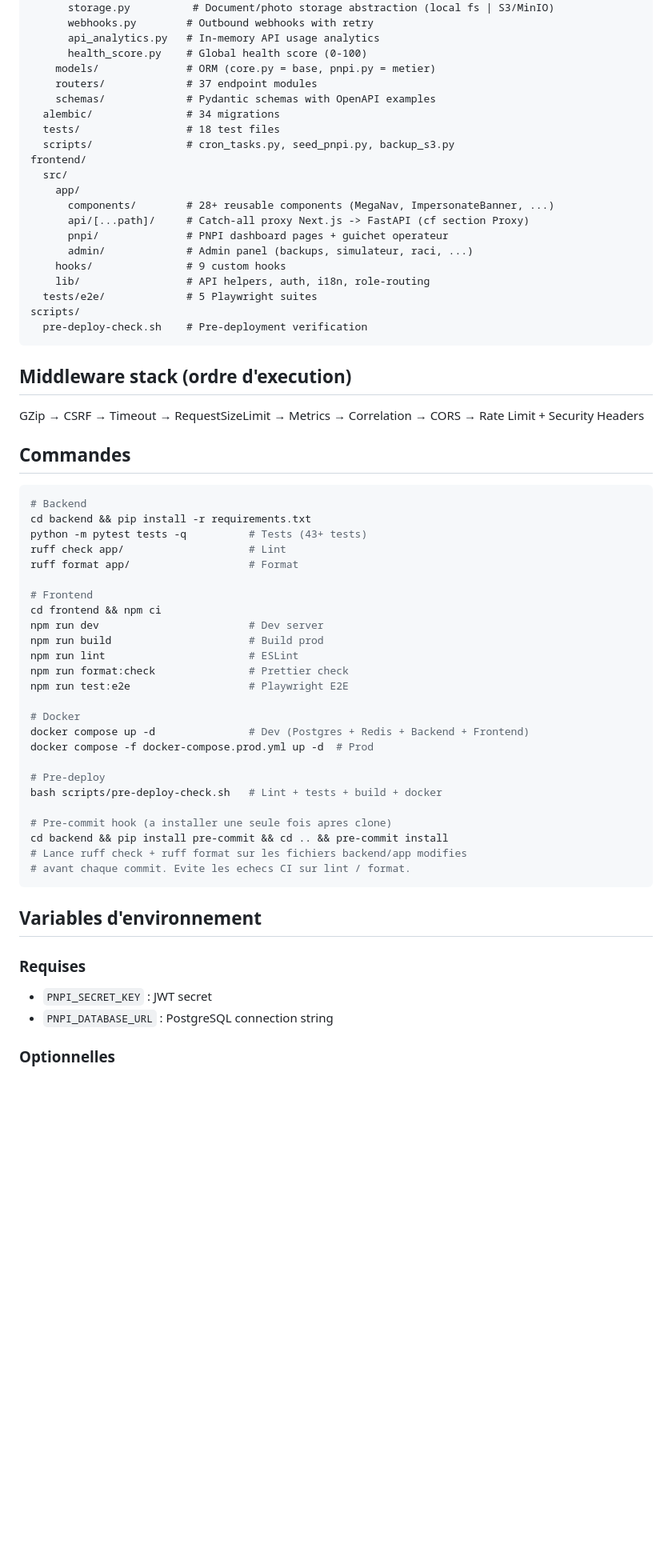
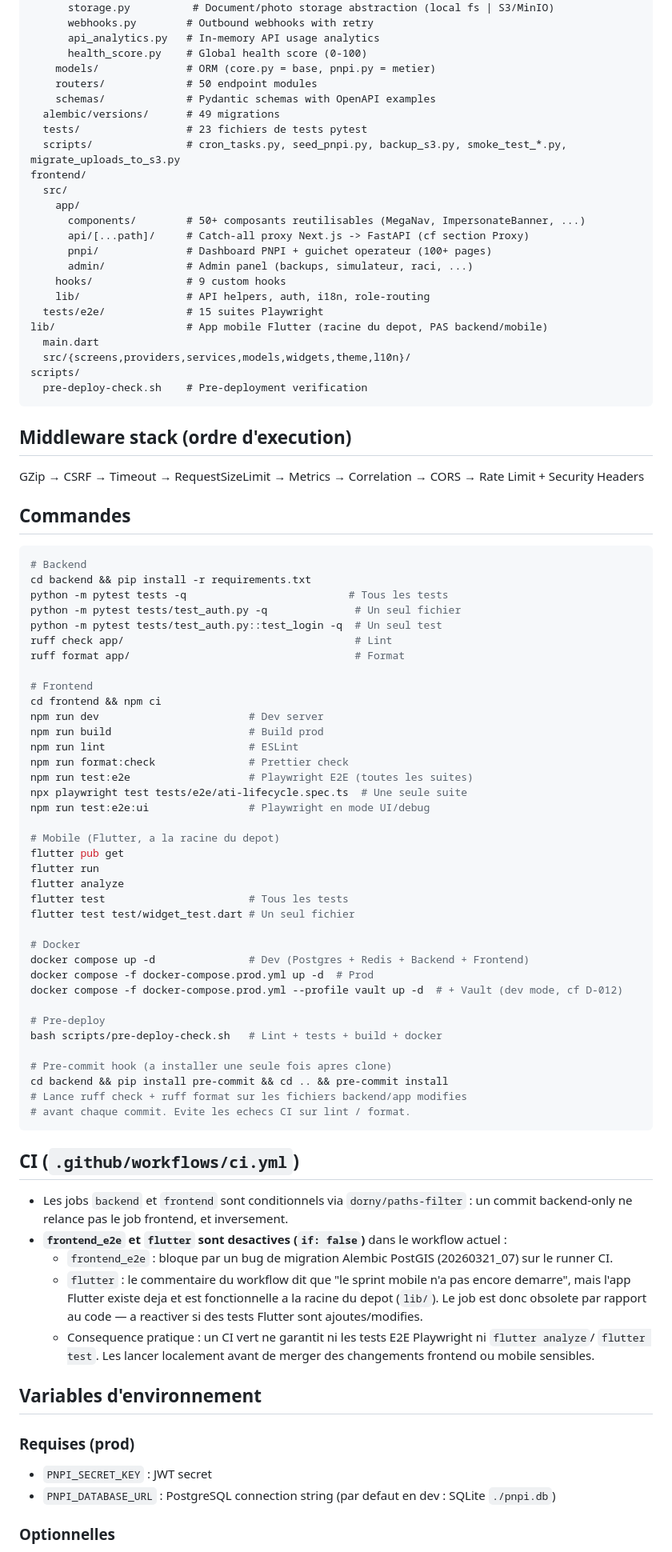
Before and after one commit to 93cory/district241_app, a Markdown page: AGENTS.md, the part around one of its changes. Shown at 80% size. GitHub-like rendering; blank space fills up the shorter version.

````diff
--- a/AGENTS.md
+++ b/AGENTS.md
@@ -41,21 +42,24 @@ backend/
       api_analytics.py   # In-memory API usage analytics
       health_score.py    # Global health score (0-100)
     models/              # ORM (core.py = base, pnpi.py = metier)
-    routers/             # 37 endpoint modules
+    routers/             # 50 endpoint modules
     schemas/             # Pydantic schemas with OpenAPI examples
-  alembic/               # 34 migrations
-  tests/                 # 18 test files
-  scripts/               # cron_tasks.py, seed_pnpi.py, backup_s3.py
+  alembic/versions/      # 49 migrations
+  tests/                 # 23 fichiers de tests pytest
+  scripts/               # cron_tasks.py, seed_pnpi.py, backup_s3.py, smoke_test_*.py, migrate_uploads_to_s3.py
 frontend/
   src/
     app/
-      components/        # 28+ reusable components (MegaNav, ImpersonateBanner, ...)
+      components/        # 50+ composants reutilisables (MegaNav, ImpersonateBanner, ...)
       api/[...path]/     # Catch-all proxy Next.js -> FastAPI (cf section Proxy)
-      pnpi/              # PNPI dashboard pages + guichet operateur
+      pnpi/              # Dashboard PNPI + guichet operateur (100+ pages)
       admin/             # Admin panel (backups, simulateur, raci, ...)
     hooks/               # 9 custom hooks
     lib/                 # API helpers, auth, i18n, role-routing
-  tests/e2e/             # 5 Playwright suites
+  tests/e2e/             # 15 suites Playwright
+lib/                     # App mobile Flutter (racine du depot, PAS backend/mobile)
+  main.dart
+  src/{screens,providers,services,models,widgets,theme,l10n}/
 scripts/
   pre-deploy-check.sh    # Pre-deployment verification
 ```
@@ -69,9 +73,11 @@ GZip → CSRF → Timeout → RequestSizeLimit → Metrics → Correlation → C
 ```bash
 # Backend
 cd backend && pip install -r requirements.txt
-python -m pytest tests -q          # Tests (43+ tests)
-ruff check app/                    # Lint
-ruff format app/                   # Format
+python -m pytest tests -q                          # Tous les tests
+python -m pytest tests/test_auth.py -q              # Un seul fichier
+python -m pytest tests/test_auth.py::test_login -q  # Un seul test
+ruff check app/                                     # Lint
+ruff format app/                                    # Format
 
 # Frontend
 cd frontend && npm ci
@@ -79,11 +85,21 @@ npm run dev                        # Dev server
 npm run build                      # Build prod
 npm run lint                       # ESLint
 npm run format:check               # Prettier check
-npm run test:e2e                   # Playwright E2E
+npm run test:e2e                   # Playwright E2E (toutes les suites)
+npx playwright test tests/e2e/ati-lifecycle.spec.ts  # Une seule suite
+npm run test:e2e:ui                # Playwright en mode UI/debug
+
+# Mobile (Flutter, a la racine du depot)
+flutter pub get
+flutter run
+flutter analyze
+flutter test                       # Tous les tests
+flutter test test/widget_test.dart # Un seul fichier
 
 # Docker
 docker compose up -d               # Dev (Postgres + Redis + Backend + Frontend)
 docker compose -f docker-compose.prod.yml up -d  # Prod
+docker compose -f docker-compose.prod.yml --profile vault up -d  # + Vault (dev mode, cf D-012)
 
 # Pre-deploy
 bash scripts/pre-deploy-check.sh   # Lint + tests + build + docker
@@ -94,11 +110,23 @@ cd backend && pip install pre-commit && cd .. && pre-commit install
 # avant chaque commit. Evite les echecs CI sur lint / format.
 ```
 
+## CI (`.github/workflows/ci.yml`)
+
+- Les jobs `backend` et `frontend` sont conditionnels via `dorny/paths-filter` : un commit
+  backend-only ne relance pas le job frontend, et inversement.
+- **`frontend_e2e` et `flutter` sont desactives (`if: false`)** dans le workflow actuel :
+  - `frontend_e2e` : bloque par un bug de migration Alembic PostGIS (20260321_07) sur le runner CI.
+  - `flutter` : le commentaire du workflow dit que "le sprint mobile n'a pas encore demarre", mais
+    l'app Flutter existe deja et est fonctionnelle a la racine du depot (`lib/`). Le job est donc
+    obsolete par rapport au code — a reactiver si des tests Flutter sont ajoutes/modifies.
+  - Consequence pratique : un CI vert ne garantit ni les tests E2E Playwright ni `flutter analyze`/
+    `flutter test`. Les lancer localement avant de merger des changements frontend ou mobile sensibles.
+
 ## Variables d'environnement
 
-### Requises
+### Requises (prod)
 - `PNPI_SECRET_KEY` : JWT secret
-- `PNPI_DATABASE_URL` : PostgreSQL connection string
+- `PNPI_DATABASE_URL` : PostgreSQL connection string (par defaut en dev : SQLite `./pnpi.db`)
 
 ### Optionnelles
 - `PNPI_REDIS_URL` : Redis URL (fallback in-memory)
````
Also changed, not shown: other parts of AGENTS.md (+14 -12 lines), CLAUDE.md (+54 -25 lines).
